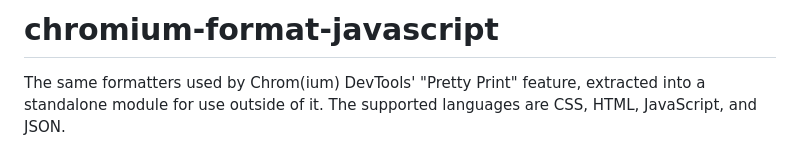
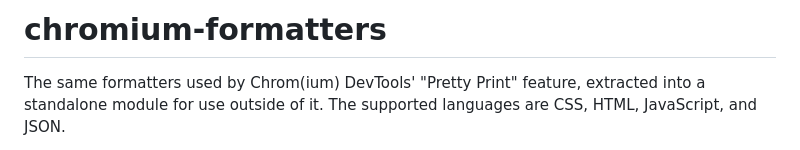
Before and after one commit to CyrilSLi/chromium-formatters, a Markdown page: README.md, the part around the change. GitHub-like rendering.

Commit message:
update readme title

```diff
--- a/README.md
+++ b/README.md
@@ -1,4 +1,4 @@
-# chromium-format-javascript
+# chromium-formatters
 
 The same formatters used by Chrom(ium) DevTools' "Pretty Print" feature, extracted into a standalone module for use outside of it. The supported languages are CSS, HTML, JavaScript, and JSON.
 
```
